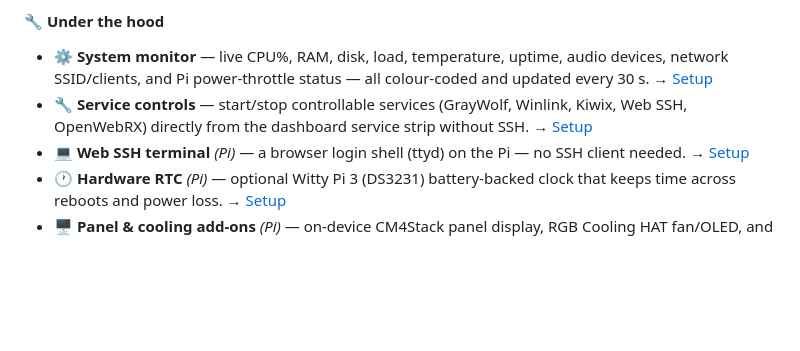
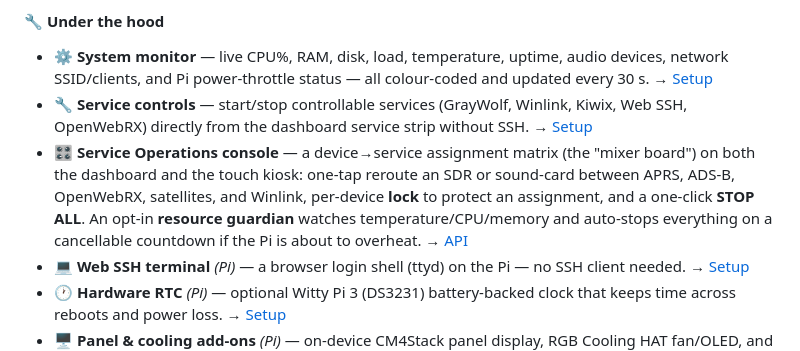
Before and after one commit to w4mhi/oasis, a Markdown page: README.md, the part around the change. GitHub-like rendering; blank space fills up the shorter version.

```diff
--- a/README.md
+++ b/README.md
@@ -85,6 +85,7 @@ Each feature links to its full setup section. New here? Start with **[Quick star
 
 - **⚙️ System monitor** — live CPU%, RAM, disk, load, temperature, uptime, audio devices, network SSID/clients, and Pi power-throttle status — all colour-coded and updated every 30 s. → [Setup](docs/SETUP.md#server-setup)
 - **🔧 Service controls** — start/stop controllable services (GrayWolf, Winlink, Kiwix, Web SSH, OpenWebRX) directly from the dashboard service strip without SSH. → [Setup](docs/SETUP.md#service-controls-dashboard-power-buttons)
+- **🎛️ Service Operations console** — a device→service assignment matrix (the "mixer board") on both the dashboard and the touch kiosk: one-tap reroute an SDR or sound-card between APRS, ADS-B, OpenWebRX, satellites, and Winlink, per-device **lock** to protect an assignment, and a one-click **STOP ALL**. An opt-in **resource guardian** watches temperature/CPU/memory and auto-stops everything on a cancellable countdown if the Pi is about to overheat. → [API](docs/api.md#hardware-allocation-apihardware)
 - **💻 Web SSH terminal** *(Pi)* — a browser login shell (ttyd) on the Pi — no SSH client needed. → [Setup](docs/SETUP.md#webssh--browser-terminal)
 - **🕐 Hardware RTC** *(Pi)* — optional Witty Pi 3 (DS3231) battery-backed clock that keeps time across reboots and power loss. → [Setup](docs/SETUP.md#hardware-rtc-witty-pi-3)
 - **🖥️ Panel & cooling add-ons** *(Pi)* — on-device CM4Stack panel display, RGB Cooling HAT fan/OLED, and the OASIS Dashboard touch kiosk (800×480 / 1920×1200). → [Setup](docs/SETUP.md#cm4stack-panel-display)
```
Also changed, not shown: docs/SETUP.md (+2 -0 lines), docs/api.md (+30 -0 lines).
